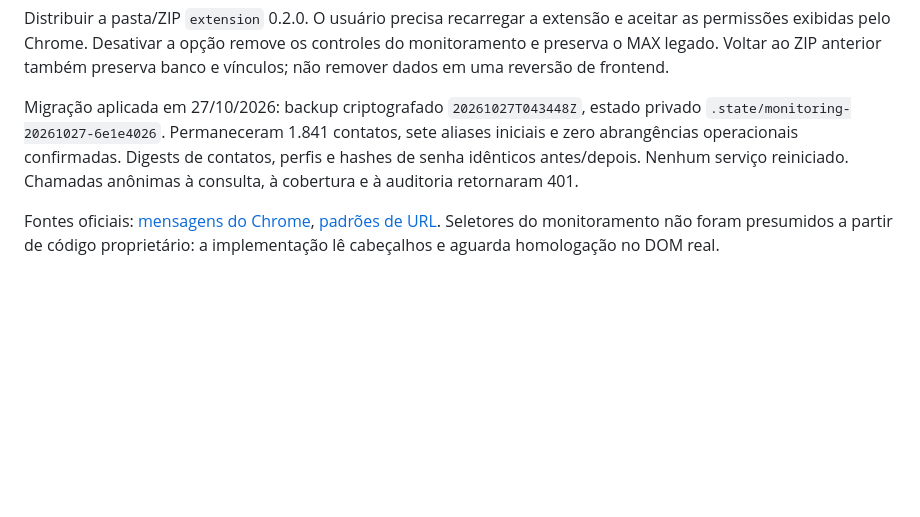
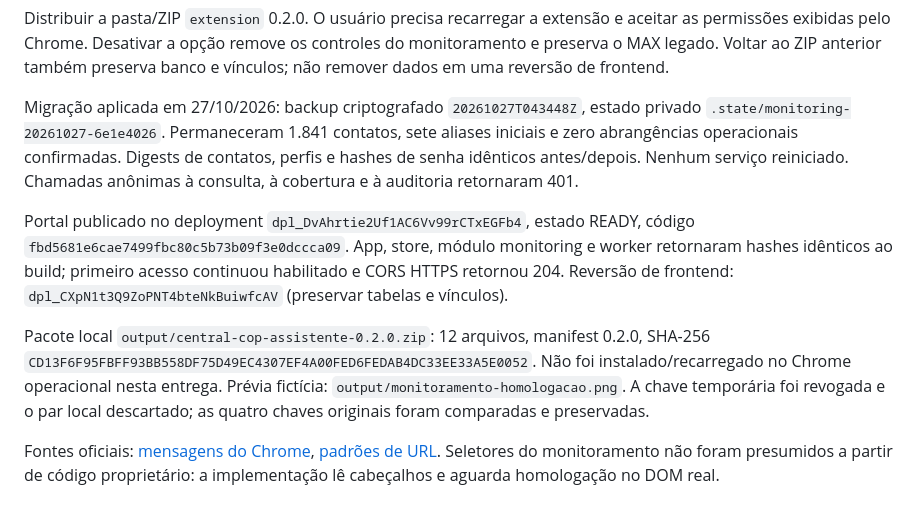
Before and after one commit to nlsoarez/central-cop-escalonamentos, a Markdown page: docs/ASSISTENTE-MONITORAMENTO.md, the part around the change. Drawn GitHub-style; blank space fills up the shorter version.

Commit message:
Record monitoring assistant deployment and pending live validation

```diff
--- a/docs/ASSISTENTE-MONITORAMENTO.md
+++ b/docs/ASSISTENTE-MONITORAMENTO.md
@@ -45,4 +45,8 @@ Distribuir a pasta/ZIP `extension` 0.2.0. O usuário precisa recarregar a extens
 
 Migração aplicada em 27/10/2026: backup criptografado `20261027T043448Z`, estado privado `.state/monitoring-20261027-6e1e4026`. Permaneceram 1.841 contatos, sete aliases iniciais e zero abrangências operacionais confirmadas. Digests de contatos, perfis e hashes de senha idênticos antes/depois. Nenhum serviço reiniciado. Chamadas anônimas à consulta, à cobertura e à auditoria retornaram 401.
 
+Portal publicado no deployment `dpl_DvAhrtie2Uf1AC6Vv99rCTxEGFb4`, estado READY, código `fbd5681e6cae7499fbc80c5b73b09f3e0dccca09`. App, store, módulo monitoring e worker retornaram hashes idênticos ao build; primeiro acesso continuou habilitado e CORS HTTPS retornou 204. Reversão de frontend: `dpl_CXpN1t3Q9ZoPNT4bteNkBuiwfcAV` (preservar tabelas e vínculos).
+
+Pacote local `output/central-cop-assistente-0.2.0.zip`: 12 arquivos, manifest 0.2.0, SHA-256 `CD13F6F95FBFF93BB558DF75D49EC4307EF4A00FED6FEDAB4DC33EE33A5E0052`. Não foi instalado/recarregado no Chrome operacional nesta entrega. Prévia fictícia: `output/monitoramento-homologacao.png`. A chave temporária foi revogada e o par local descartado; as quatro chaves originais foram comparadas e preservadas.
+
 Fontes oficiais: [mensagens do Chrome](https://developer.chrome.com/docs/extensions/develop/concepts/messaging), [padrões de URL](https://developer.chrome.com/docs/extensions/develop/concepts/match-patterns). Seletores do monitoramento não foram presumidos a partir de código proprietário: a implementação lê cabeçalhos e aguarda homologação no DOM real.
```
